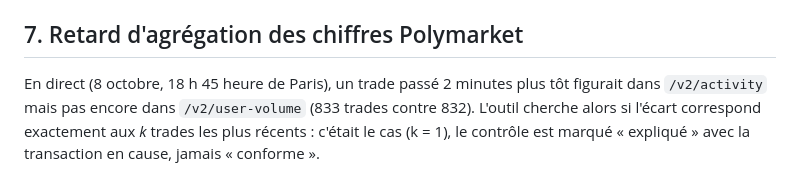
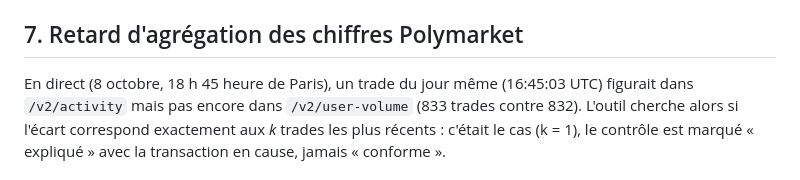
Before and after one commit to Fanta29/crypto-scanner, a Markdown page: docs/CONSTATS.md, the part around the change. Rendered like a GitHub page.

Commit message:
CONSTATS : heure exacte du trade non encore agrégé
Co-Authored-By: Claude Opus 5.5 <noreply@anthropic.com>
Claude-Session: https://claude.ai/code/session_01Vqf8Q7wq5HCnUcYpmQGs5M

```diff
--- a/docs/CONSTATS.md
+++ b/docs/CONSTATS.md
@@ -113,7 +113,7 @@ Marchés distincts : 635 jetons tradés (338 simples, 297 combinés), contre 629
 
 ## 7. Retard d'agrégation des chiffres Polymarket
 
-En direct (8 octobre, 18 h 45 heure de Paris), un trade passé 2 minutes plus tôt figurait dans
+En direct (8 octobre, 18 h 45 heure de Paris), un trade du jour même (16:45:03 UTC) figurait dans
 `/v2/activity` mais pas encore dans `/v2/user-volume` (833 trades contre 832). L'outil cherche
 alors si l'écart correspond exactement aux *k* trades les plus récents : c'était le cas (k = 1),
 le contrôle est marqué « expliqué » avec la transaction en cause, jamais « conforme ».
```
